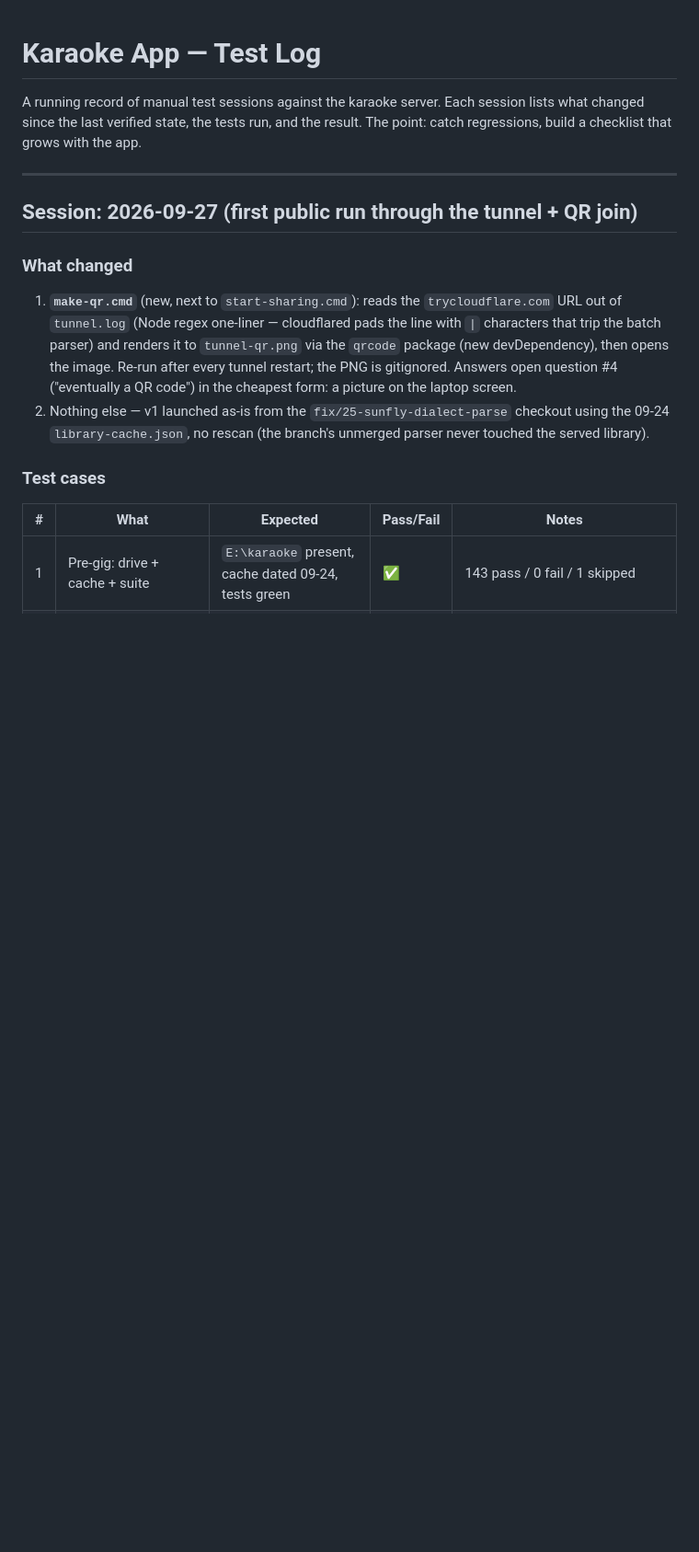
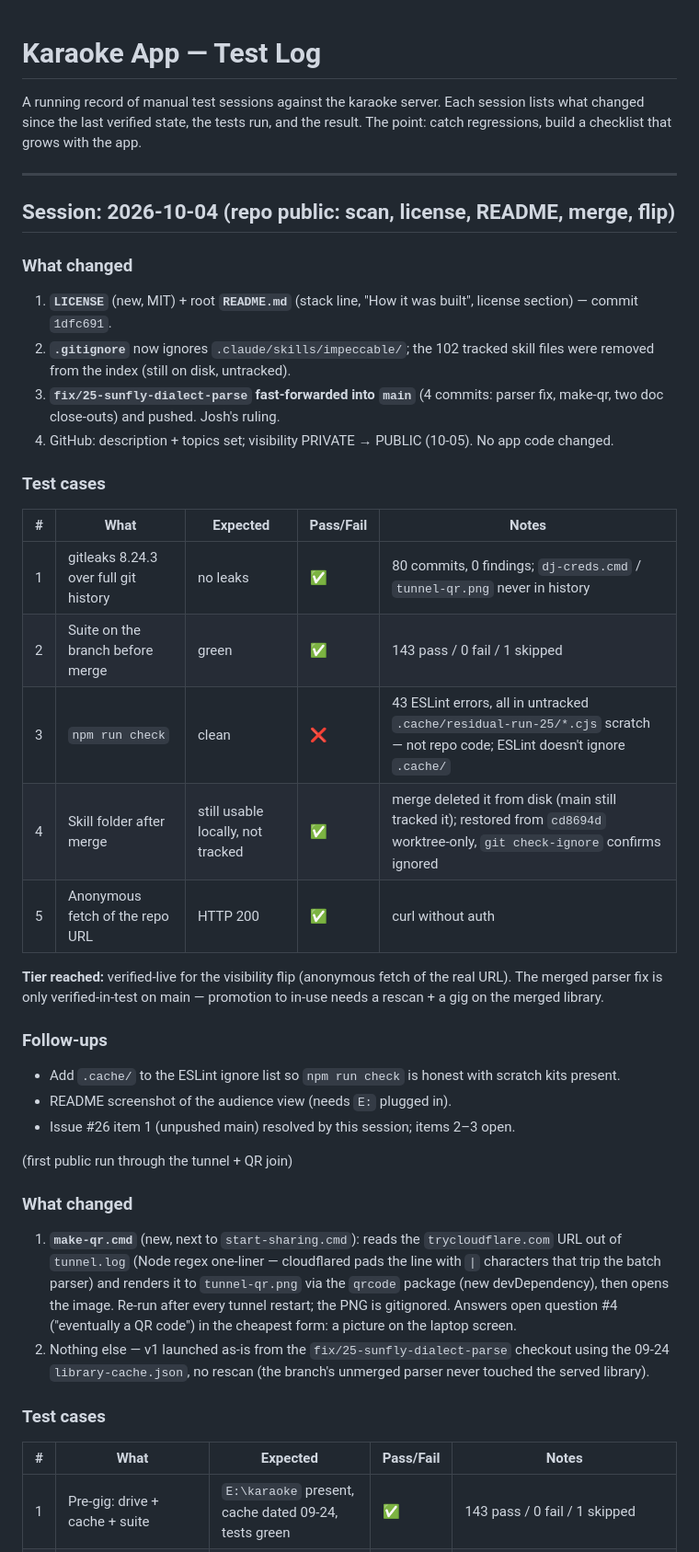
Before and after one commit to Burdchrome/karaoke-platform, a Markdown page: karaoke-app/TEST_LOG.md, the part around the change. Shown at 92% size. GitHub-like rendering; blank space fills up the shorter version.

Commit message:
docs: close out the public-repo pass (handoff + TEST_LOG 2026-10-04)
Claude-Session: https://claude.ai/code/session_01UVYBFT1DQ2FsRpZH8UuSyx

```diff
--- a/karaoke-app/TEST_LOG.md
+++ b/karaoke-app/TEST_LOG.md
@@ -4,7 +4,41 @@ A running record of manual test sessions against the karaoke server. Each sessio
 
 ---
 
-## Session: 2026-09-27 (first public run through the tunnel + QR join)
+## Session: 2026-10-04 (repo public: scan, license, README, merge, flip)
+
+### What changed
+
+1. **`LICENSE`** (new, MIT) + root **`README.md`** (stack line, "How it was
+   built", license section) — commit `1dfc691`.
+2. **`.gitignore`** now ignores `.claude/skills/impeccable/`; the 102 tracked
+   skill files were removed from the index (still on disk, untracked).
+3. **`fix/25-sunfly-dialect-parse` fast-forwarded into `main`** (4 commits:
+   parser fix, make-qr, two doc close-outs) and pushed. Josh's ruling.
+4. GitHub: description + topics set; visibility PRIVATE → PUBLIC (10-05).
+   No app code changed.
+
+### Test cases
+
+| # | What | Expected | Pass/Fail | Notes |
+|---|------|----------|-----------|-------|
+| 1 | gitleaks 8.24.3 over full git history | no leaks | ✅ | 80 commits, 0 findings; `dj-creds.cmd` / `tunnel-qr.png` never in history |
+| 2 | Suite on the branch before merge | green | ✅ | 143 pass / 0 fail / 1 skipped |
+| 3 | `npm run check` | clean | ❌ | 43 ESLint errors, all in untracked `.cache/residual-run-25/*.cjs` scratch — not repo code; ESLint doesn't ignore `.cache/` |
+| 4 | Skill folder after merge | still usable locally, not tracked | ✅ | merge deleted it from disk (main still tracked it); restored from `cd8694d` worktree-only, `git check-ignore` confirms ignored |
+| 5 | Anonymous fetch of the repo URL | HTTP 200 | ✅ | curl without auth |
+
+**Tier reached:** verified-live for the visibility flip (anonymous fetch of
+the real URL). The merged parser fix is only verified-in-test on main —
+promotion to in-use needs a rescan + a gig on the merged library.
+
+### Follow-ups
+
+- Add `.cache/` to the ESLint ignore list so `npm run check` is honest
+  with scratch kits present.
+- README screenshot of the audience view (needs `E:` plugged in).
+- Issue #26 item 1 (unpushed main) resolved by this session; items 2–3 open.
+
+ (first public run through the tunnel + QR join)
 
 ### What changed
 
```
Also changed, not shown: karaoke_project_handoff.md (+22 -3 lines).
